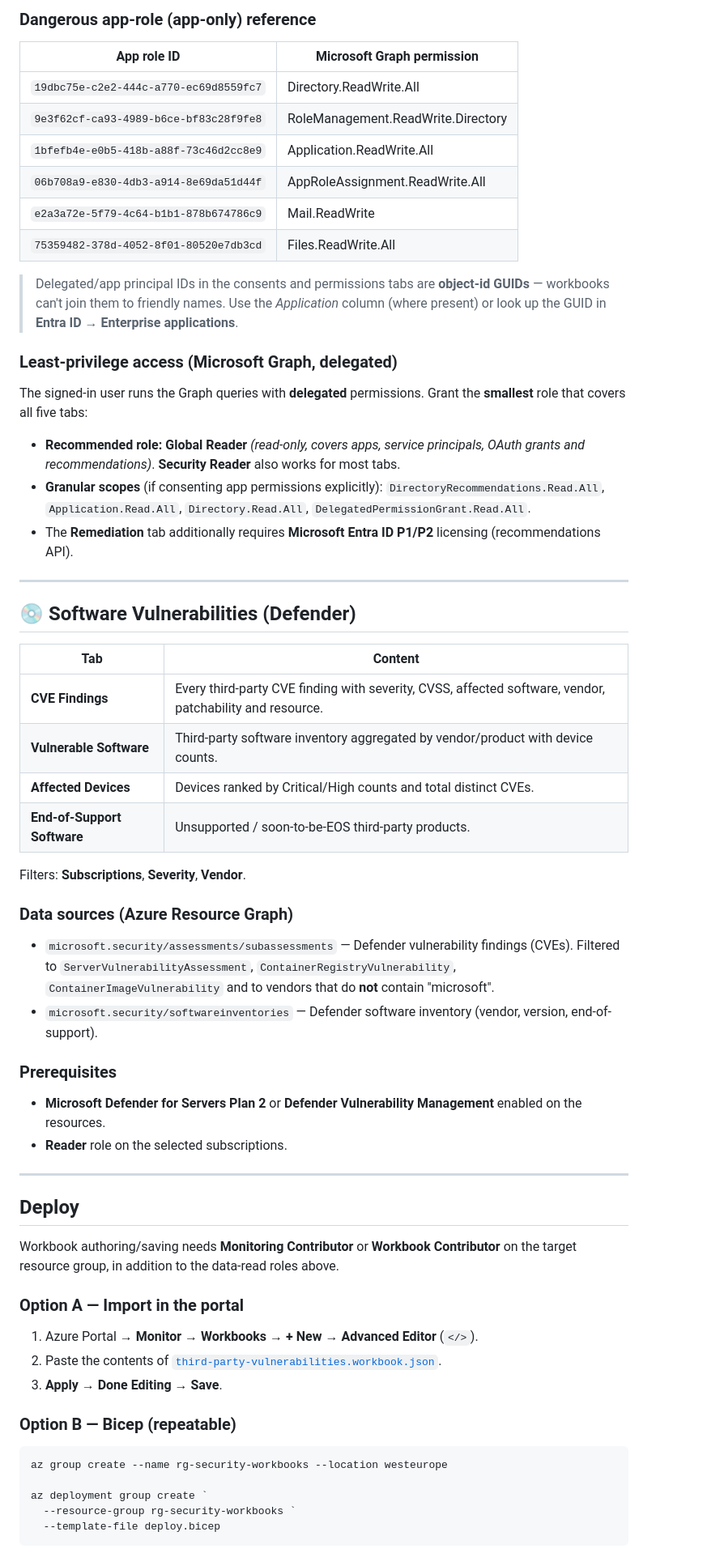
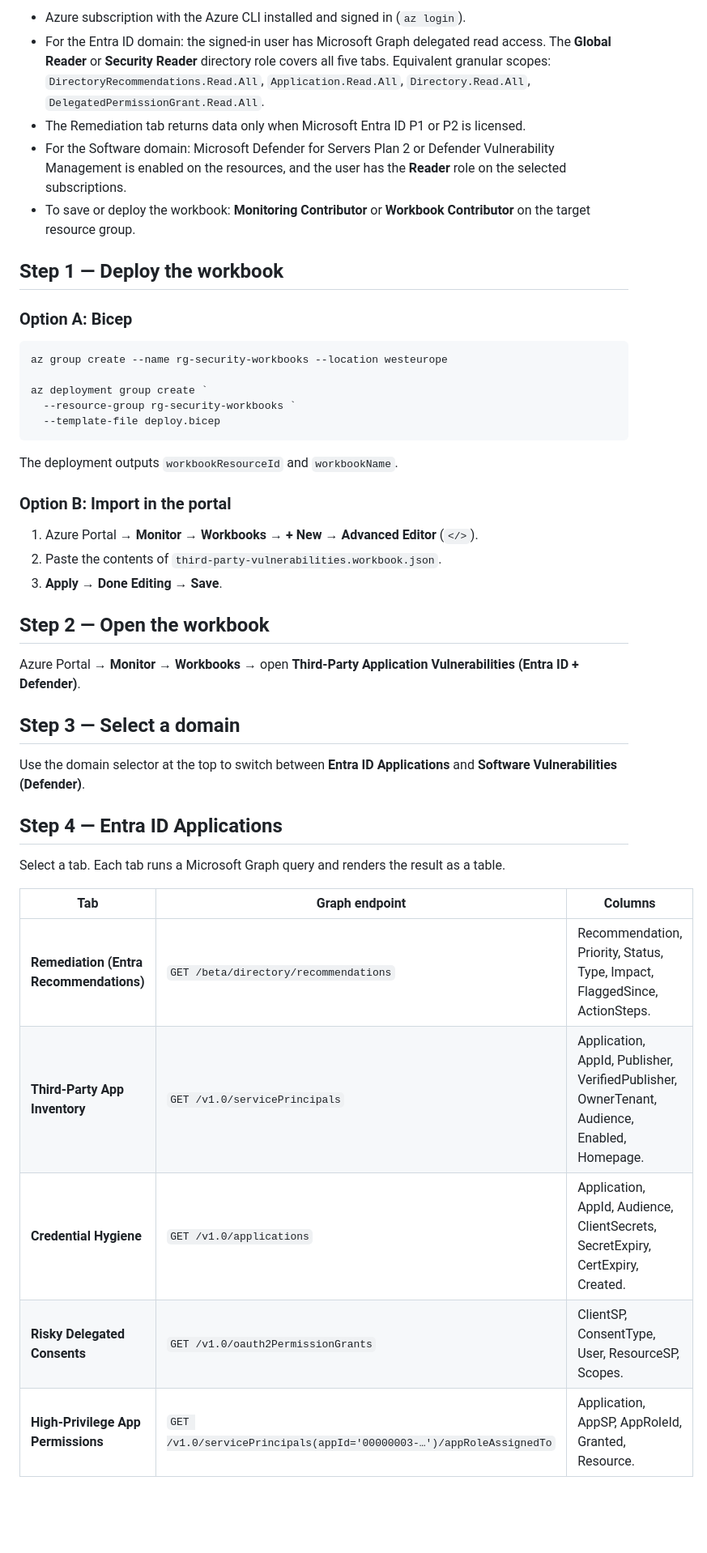
Before and after one commit to chadhage/3rd-party-vulns, a Markdown page: workbook/README.md, the part around one of its changes. Shown at 81% size. Drawn GitHub-style; blank space fills up the shorter version.

Commit message:
Rewrite README as concise step-by-step guide

````diff
--- a/workbook/README.md
+++ b/workbook/README.md
@@ -34,68 +20,18 @@ The **Remediation** tab is the planning hub: Microsoft Entra recommendations car
-### Dangerous app-role (app-only) reference
-
-| App role ID | Microsoft Graph permission |
-| --- | --- |
-| `19dbc75e-c2e2-444c-a770-ec69d8559fc7` | Directory.ReadWrite.All |
-| `9e3f62cf-ca93-4989-b6ce-bf83c28f9fe8` | RoleManagement.ReadWrite.Directory |
-| `1bfefb4e-e0b5-418b-a88f-73c46d2cc8e9` | Application.ReadWrite.All |
-| `06b708a9-e830-4db3-a914-8e69da51d44f` | AppRoleAssignment.ReadWrite.All |
-| `e2a3a72e-5f79-4c64-b1b1-878b674786c9` | Mail.ReadWrite |
-| `75359482-378d-4052-8f01-80520e7db3cd` | Files.ReadWrite.All |
-
-> Delegated/app principal IDs in the consents and permissions tabs are **object-id GUIDs** — workbooks
-> can't join them to friendly names. Use the *Application* column (where present) or look up the GUID in
-> **Entra ID → Enterprise applications**.
-
-### Least-privilege access (Microsoft Graph, delegated)
-
-The signed-in user runs the Graph queries with **delegated** permissions. Grant the **smallest** role that
-covers all five tabs:
-
-- **Recommended role:** **Global Reader** *(read-only, covers apps, service principals, OAuth grants and
-  recommendations)*. **Security Reader** also works for most tabs.
-- **Granular scopes** (if consenting app permissions explicitly):
+- Azure subscription with the Azure CLI installed and signed in (`az login`).
+- For the Entra ID domain: the signed-in user has Microsoft Graph delegated read access. The **Global
+  Reader** or **Security Reader** directory role covers all five tabs. Equivalent granular scopes:
   `DirectoryRecommendations.Read.All`, `Application.Read.All`, `Directory.Read.All`,
   `DelegatedPermissionGrant.Read.All`.
-- The **Remediation** tab additionally requires **Microsoft Entra ID P1/P2** licensing (recommendations API).
+- The Remediation tab returns data only when Microsoft Entra ID P1 or P2 is licensed.
+- For the Software domain: Microsoft Defender for Servers Plan 2 or Defender Vulnerability Management is
+  enabled on the resources, and the user has the **Reader** role on the selected subscriptions.
+- To save or deploy the workbook: **Monitoring Contributor** or **Workbook Contributor** on the target
+  resource group.
 
----
+## Step 1 — Deploy the workbook
 
-## 💿 Software Vulnerabilities (Defender)
+### Option A: Bicep
 
-| Tab | Content |
-| --- | --- |
-| **CVE Findings** | Every third-party CVE finding with severity, CVSS, affected software, vendor, patchability and resource. |
-| **Vulnerable Software** | Third-party software inventory aggregated by vendor/product with device counts. |
-| **Affected Devices** | Devices ranked by Critical/High counts and total distinct CVEs. |
-| **End-of-Support Software** | Unsupported / soon-to-be-EOS third-party products. |
-
-Filters: **Subscriptions**, **Severity**, **Vendor**.
-
-### Data sources (Azure Resource Graph)
-
-- `microsoft.security/assessments/subassessments` — Defender vulnerability findings (CVEs). Filtered to
-  `ServerVulnerabilityAssessment`, `ContainerRegistryVulnerability`, `ContainerImageVulnerability` and to
-  vendors that do **not** contain "microsoft".
-- `microsoft.security/softwareinventories` — Defender software inventory (vendor, version, end-of-support).
-
-### Prerequisites
-
-- **Microsoft Defender for Servers Plan 2** or **Defender Vulnerability Management** enabled on the resources.
-- **Reader** role on the selected subscriptions.
-
----
-
-## Deploy
-
-Workbook authoring/saving needs **Monitoring Contributor** or **Workbook Contributor** on the target
-resource group, in addition to the data-read roles above.
-
-### Option A — Import in the portal
-1. Azure Portal → **Monitor** → **Workbooks** → **+ New** → **Advanced Editor** (`</>`).
-2. Paste the contents of [`third-party-vulnerabilities.workbook.json`](./third-party-vulnerabilities.workbook.json).
-3. **Apply** → **Done Editing** → **Save**.
-
-### Option B — Bicep (repeatable)
 ```powershell
 az group create --name rg-security-workbooks --location westeurope
 
@@ -104,3 +40,33 @@ az deployment group create `
   --template-file deploy.bicep
 ```
 
+The deployment outputs `workbookResourceId` and `workbookName`.
+
+### Option B: Import in the portal
+
+1. Azure Portal → **Monitor** → **Workbooks** → **+ New** → **Advanced Editor** (`</>`).
+2. Paste the contents of `third-party-vulnerabilities.workbook.json`.
+3. **Apply** → **Done Editing** → **Save**.
+
+## Step 2 — Open the workbook
+
+Azure Portal → **Monitor** → **Workbooks** → open **Third-Party Application Vulnerabilities (Entra ID +
+Defender)**.
+
+## Step 3 — Select a domain
+
+Use the domain selector at the top to switch between **Entra ID Applications** and **Software
+Vulnerabilities (Defender)**.
+
+## Step 4 — Entra ID Applications
+
+Select a tab. Each tab runs a Microsoft Graph query and renders the result as a table.
+
+| Tab | Graph endpoint | Columns |
+| --- | --- | --- |
+| **Remediation (Entra Recommendations)** | `GET /beta/directory/recommendations` | Recommendation, Priority, Status, Type, Impact, FlaggedSince, ActionSteps. |
+| **Third-Party App Inventory** | `GET /v1.0/servicePrincipals` | Application, AppId, Publisher, VerifiedPublisher, OwnerTenant, Audience, Enabled, Homepage. |
+| **Credential Hygiene** | `GET /v1.0/applications` | Application, AppId, Audience, ClientSecrets, SecretExpiry, CertExpiry, Created. |
+| **Risky Delegated Consents** | `GET /v1.0/oauth2PermissionGrants` | ClientSP, ConsentType, User, ResourceSP, Scopes. |
+| **High-Privilege App Permissions** | `GET /v1.0/servicePrincipals(appId='00000003-…')/appRoleAssignedTo` | Application, AppSP, AppRoleId, Granted, Resource. |
+
````
Also changed, not shown: other parts of workbook/README.md (+68 -31 lines).
